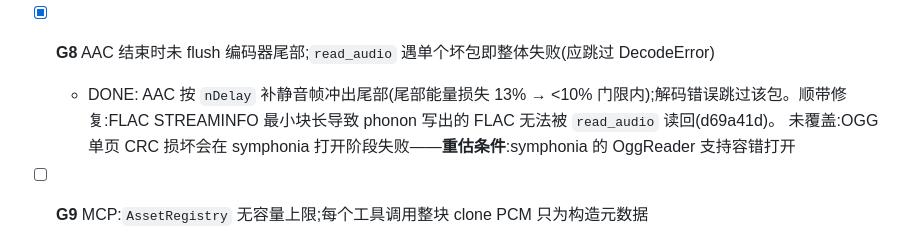
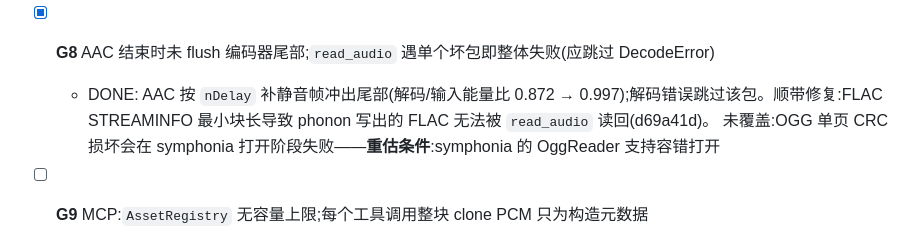
Before and after one commit to yuxuetr/phonon, a Markdown page: Todos.md, the part around the change. Rendered like a GitHub page.

Commit message:
docs(todos): record measured AAC tail energy

```diff
--- a/Todos.md
+++ b/Todos.md
@@ -134,7 +134,7 @@
 - [x] **G7** LUFS 真峰值相位偏移(0.375/0.625/0.875 → 0.25/0.5/0.75)
   - DONE: sinc/窗中心改为 24;fs/4 中点 ISP 0.99 由 0.9766 (−0.12 dB 低读) → 0.9959
 - [x] **G8** AAC 结束时未 flush 编码器尾部;`read_audio` 遇单个坏包即整体失败(应跳过 DecodeError)
-  - DONE: AAC 按 `nDelay` 补静音帧冲出尾部(尾部能量损失 13% → <10% 门限内);解码错误跳过该包。顺带修复:FLAC STREAMINFO 最小块长导致 phonon 写出的 FLAC 无法被 `read_audio` 读回(d69a41d)。
+  - DONE: AAC 按 `nDelay` 补静音帧冲出尾部(解码/输入能量比 0.872 → 0.997);解码错误跳过该包。顺带修复:FLAC STREAMINFO 最小块长导致 phonon 写出的 FLAC 无法被 `read_audio` 读回(d69a41d)。
     未覆盖:OGG 单页 CRC 损坏会在 symphonia 打开阶段失败——**重估条件**:symphonia 的 OggReader 支持容错打开
 - [ ] **G9** MCP:`AssetRegistry` 无容量上限;每个工具调用整块 clone PCM 只为构造元数据
 - [ ] **G10** Replicate 轮询 / 下载未检查 HTTP 状态码;ElevenLabs `voice_id` 未转义直接拼进 URL
```
